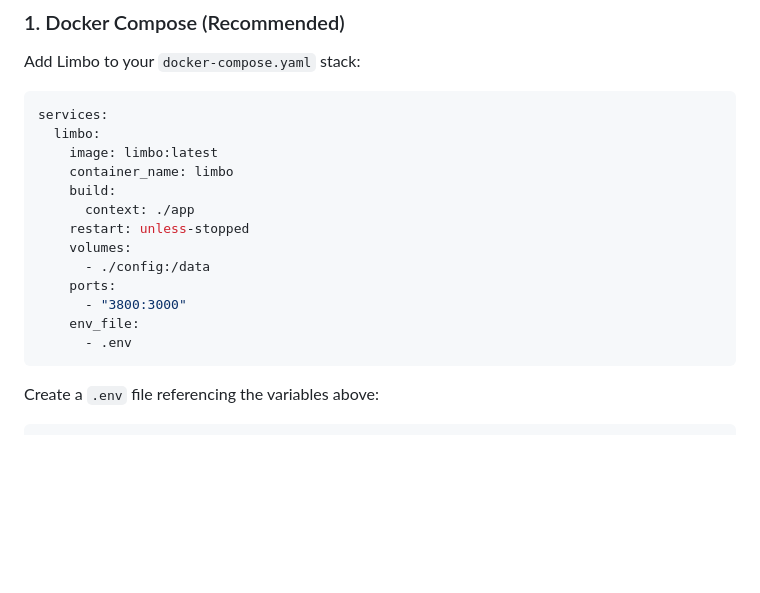
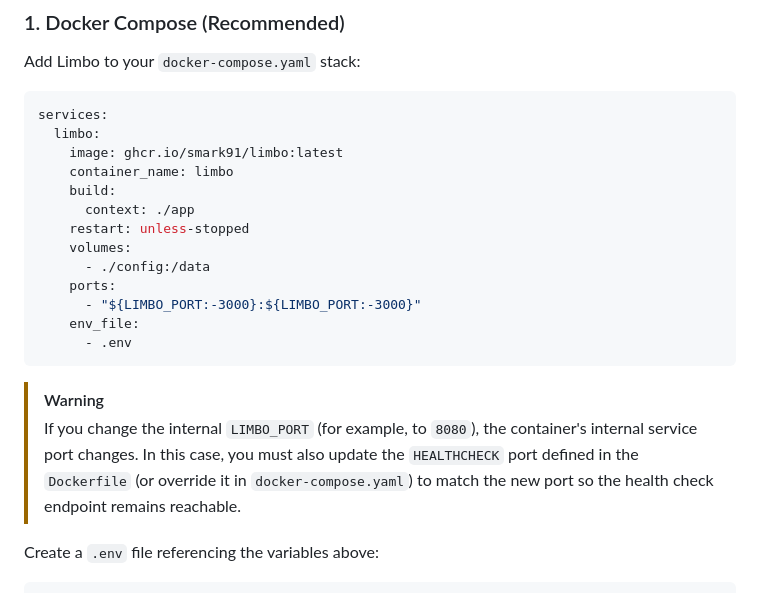
Before and after one commit to smark91/limbo, a Markdown page: README.md, the part around the change. GitHub-like rendering; blank space fills up the shorter version.

Commit message:
chore: update limbo image source and enable configurable service port in docker-compose

````diff
--- a/README.md
+++ b/README.md
@@ -61,7 +61,7 @@ Add Limbo to your `docker-compose.yaml` stack:
 ```yaml
 services:
   limbo:
-    image: limbo:latest
+    image: ghcr.io/smark91/limbo:latest
     container_name: limbo
     build:
       context: ./app
@@ -69,10 +69,13 @@ services:
     volumes:
       - ./config:/data
     ports:
-      - "3800:3000"
+      - "${LIMBO_PORT:-3000}:${LIMBO_PORT:-3000}"
     env_file:
       - .env
 ```
+
+> [!WARNING]
+> If you change the internal `LIMBO_PORT` (for example, to `8080`), the container's internal service port changes. In this case, you must also update the `HEALTHCHECK` port defined in the `Dockerfile` (or override it in `docker-compose.yaml`) to match the new port so the health check endpoint remains reachable.
 
 Create a `.env` file referencing the variables above:
 
````
